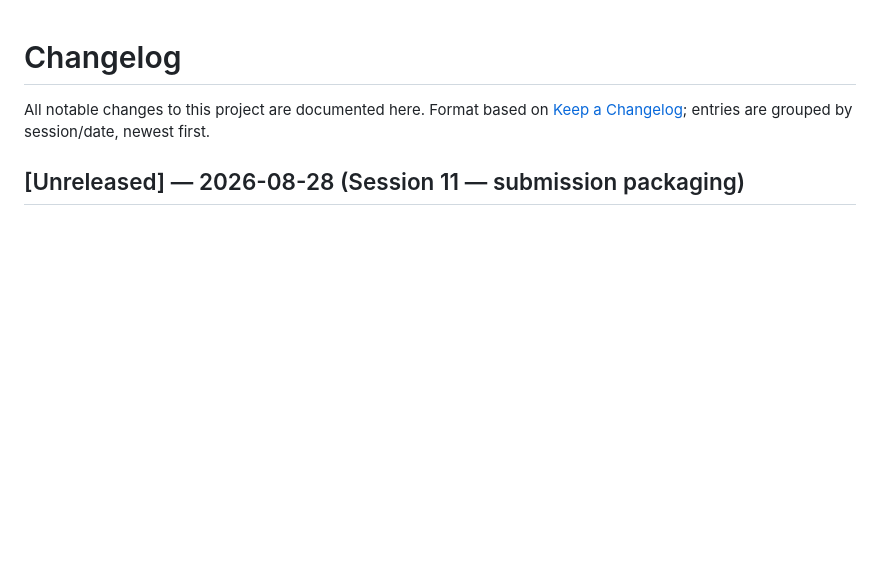
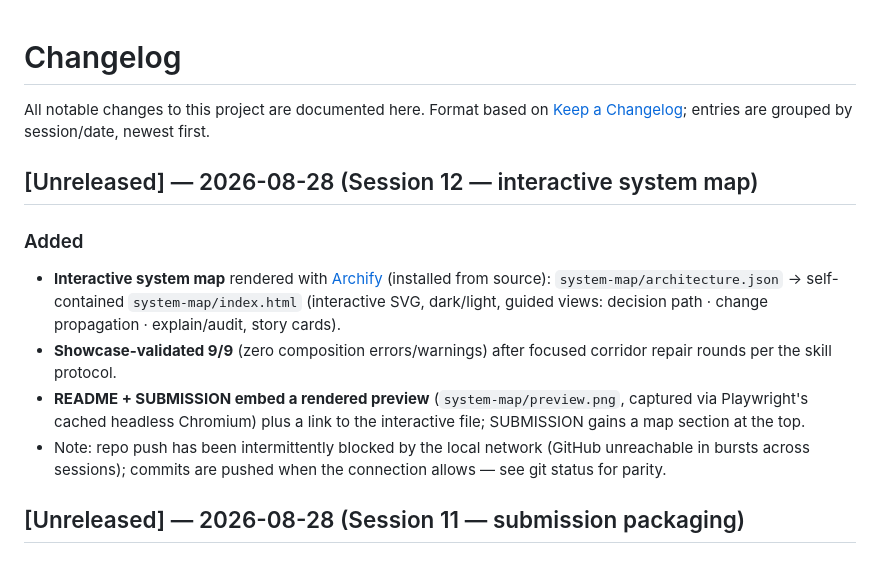
Before and after one commit to ramanasai/wrap-policy-assignment-system, a Markdown page: CHANGELOG.md, the part around the change. Drawn GitHub-style; blank space fills up the shorter version.

```diff
--- a/CHANGELOG.md
+++ b/CHANGELOG.md
@@ -3,6 +3,22 @@
 All notable changes to this project are documented here. Format based on
 [Keep a Changelog](https://keepachangelog.com/); entries are grouped by session/date,
 newest first.
+
+## [Unreleased] — 2026-08-28 (Session 12 — interactive system map)
+
+### Added
+- **Interactive system map** rendered with [Archify](https://github.com/tt-a1i/archify)
+  (installed from source): `system-map/architecture.json` → self-contained
+  `system-map/index.html` (interactive SVG, dark/light, guided views:
+  decision path · change propagation · explain/audit, story cards).
+- **Showcase-validated 9/9** (zero composition errors/warnings) after
+  focused corridor repair rounds per the skill protocol.
+- **README + SUBMISSION embed a rendered preview** (`system-map/preview.png`,
+  captured via Playwright's cached headless Chromium) plus a link to the
+  interactive file; SUBMISSION gains a map section at the top.
+- Note: repo push has been intermittently blocked by the local network
+  (GitHub unreachable in bursts across sessions); commits are pushed when
+  the connection allows — see git status for parity.
 
 ## [Unreleased] — 2026-08-28 (Session 11 — submission packaging)
 
```
Also changed, not shown: README.md (+9 -0 lines), SUBMISSION.md (+4 -2 lines), system-map/preview.png (added).
